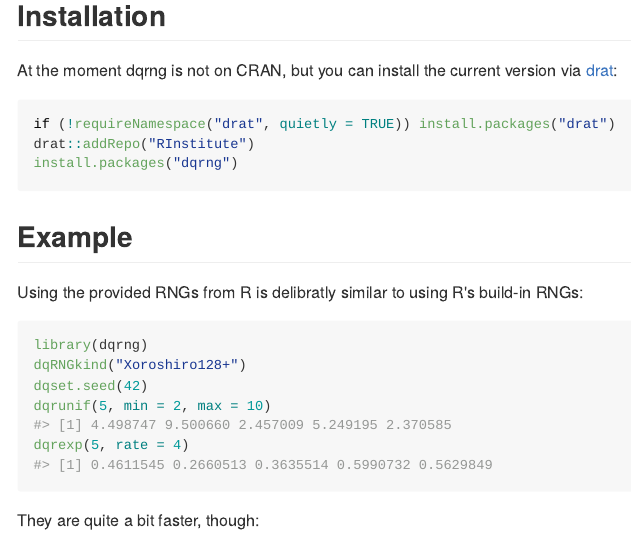
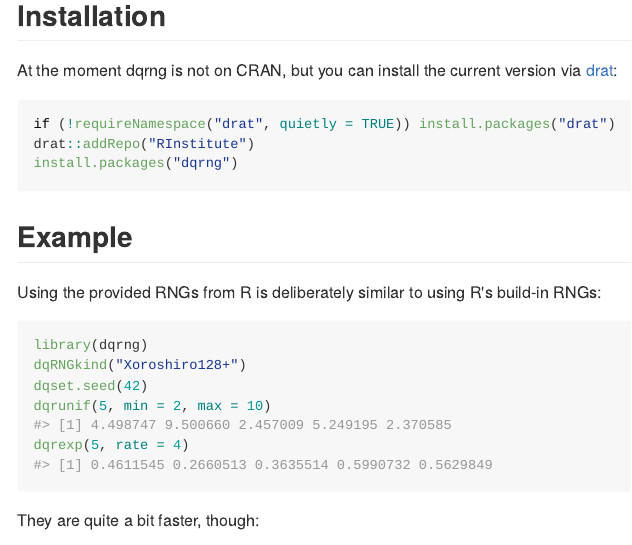
Before and after one commit to daqana/dqrng, an R Markdown document (README.Rmd): the page in a window 1100 px wide, from 210 px down. The pictures show the output file README.md that the author committed with the source, drawn offline in the style of GitHub; badge pictures from the web are left out.

Commit message:
Fix typo

````diff
--- a/README.Rmd
+++ b/README.Rmd
@@ -37,7 +37,7 @@ install.packages("dqrng")
 
 ## Example
 
-Using the provided RNGs from R is delibratly similar to using R's build-in RNGs:
+Using the provided RNGs from R is deliberately similar to using R's build-in RNGs:
 
 ```{r example}
 library(dqrng)
````
Also changed, not shown: README.md.
